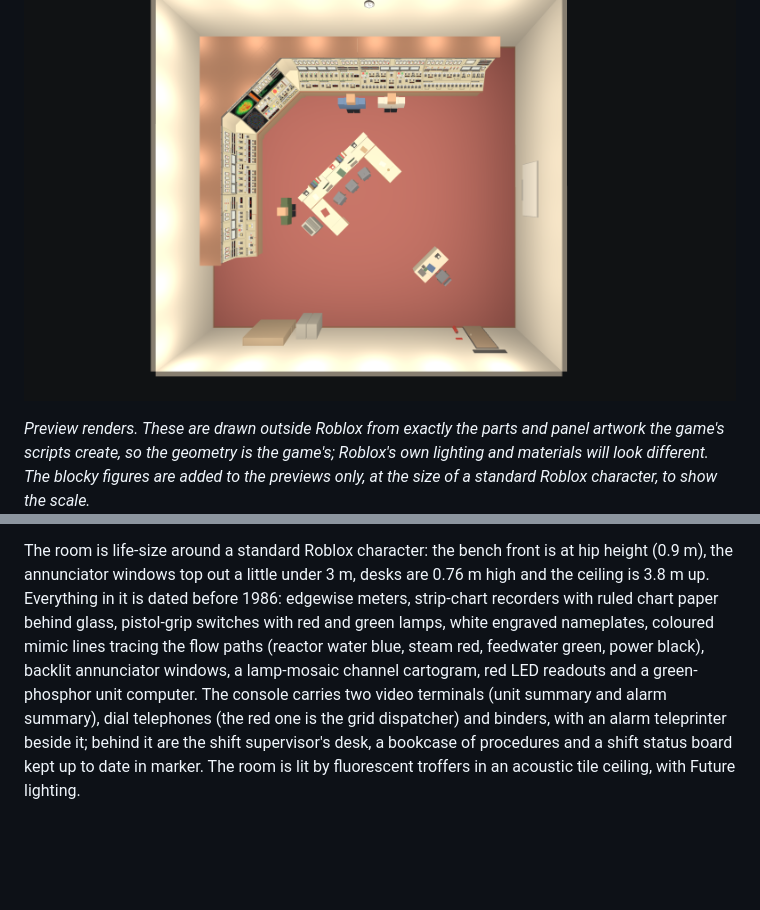
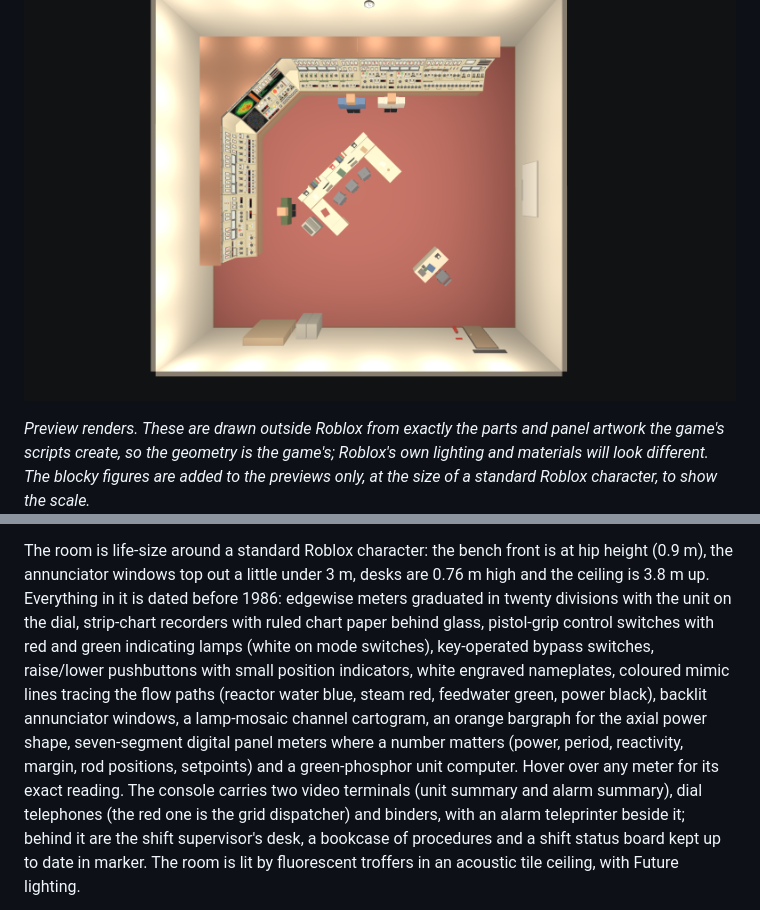
Before and after one commit to scriptdoge3/RBMK-800-or-smth-like-that, a Markdown page: README.md, 2 parts joined by grey strips. Drawn GitHub-style; pictures changed too: docs/plan.png; blank space fills up the shorter version.

Commit message:
Period instruments: seven-segment meters, lamps on switches, key switches
Digital readouts are now seven-segment panel meters drawn segment by
segment, with the unit on the nameplate, and only where a number matters
(power, period, reactivity, margin, rod positions, setpoints, counters).
Totals, pump head, core temperatures and steam pressure control moved to
edgewise meters; meters are graduated in twenty divisions with the unit
on the dial and no longer carry a computer-font readout. Control switches
get red and green indicating lamps (white on mode switches), bypass
switches are a chrome lock with a brass key, raise/lower controls show a
small position indicator, and nameplates are engraved in Arial.

Re-laid: channel integrity counters with warning lamps, a core
temperatures group, pump head and core flow meters, unit totals, a
pressure control group on P5 and a grid frequency meter between the
turbines.

Co-Authored-By: Claude Opus 5.5 <noreply@anthropic.com>
Claude-Session: https://claude.ai/code/session_01VSDuaMdJJtcpWxuAbMdZ91

```diff
--- a/README.md
+++ b/README.md
@@ -57,11 +57,15 @@ operate any panel.
 The room is life-size around a standard Roblox character: the bench front is at hip
 height (0.9 m), the annunciator windows top out a little under 3 m, desks are 0.76 m
 high and the ceiling is 3.8 m up. Everything in it is dated before 1986: edgewise
-meters, strip-chart recorders with ruled chart paper behind glass, pistol-grip switches
-with red and green lamps, white engraved nameplates, coloured mimic lines tracing the
-flow paths (reactor water blue, steam red, feedwater green, power black), backlit
-annunciator windows, a lamp-mosaic channel cartogram, red LED readouts and a
-green-phosphor unit computer. The console carries two video terminals (unit summary and
+meters graduated in twenty divisions with the unit on the dial, strip-chart recorders
+with ruled chart paper behind glass, pistol-grip control switches with red and green
+indicating lamps (white on mode switches), key-operated bypass switches, raise/lower
+pushbuttons with small position indicators, white engraved nameplates, coloured mimic
+lines tracing the flow paths (reactor water blue, steam red, feedwater green, power
+black), backlit annunciator windows, a lamp-mosaic channel cartogram, an orange
+bargraph for the axial power shape, seven-segment digital panel meters where a number
+matters (power, period, reactivity, margin, rod positions, setpoints) and a
+green-phosphor unit computer. Hover over any meter for its exact reading. The console carries two video terminals (unit summary and
 alarm summary), dial telephones (the red one is the grid dispatcher) and binders, with
 an alarm teleprinter beside it; behind it are the shift supervisor's desk, a bookcase
 of procedures and a shift status board kept up to date in marker. The room is lit by
```
Also changed, not shown: docs/corner.png, docs/desk.png, docs/reactor-panel.png, docs/room.png, 3 other files.
